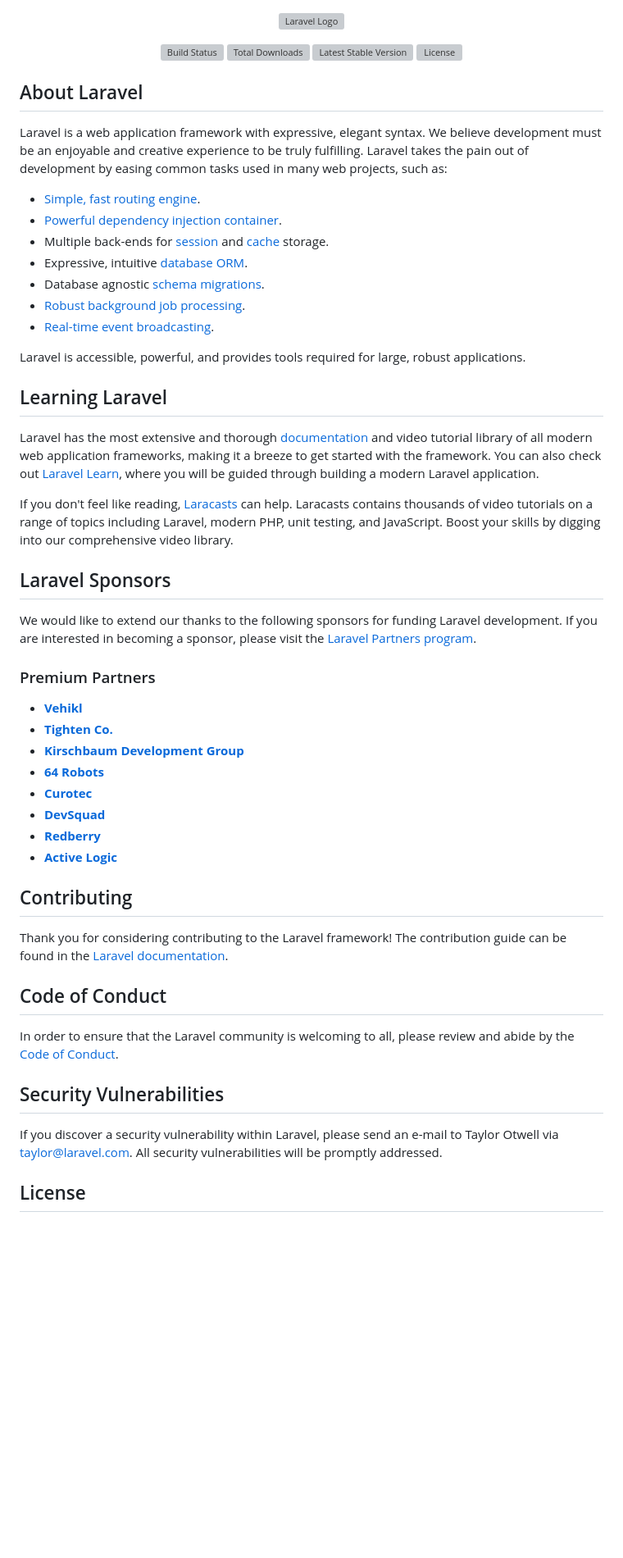
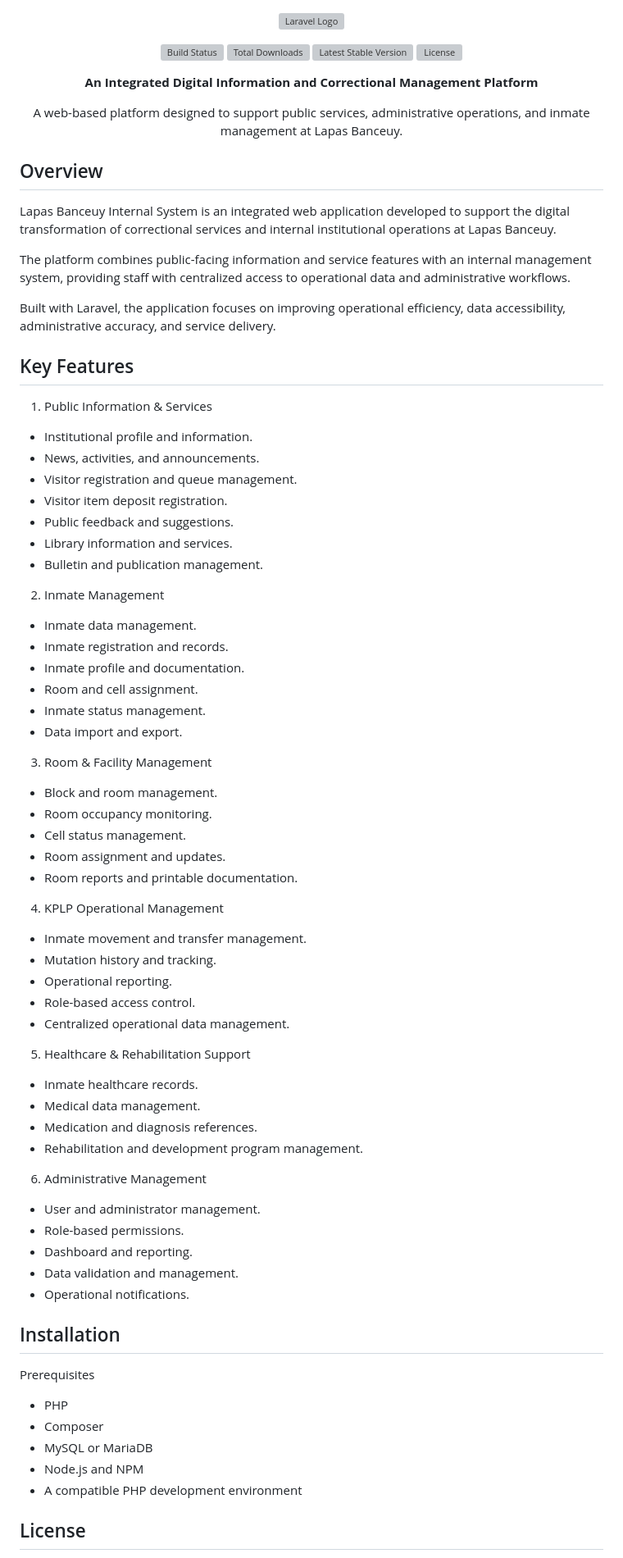
Before and after one commit to fxdra/internal-system-lapas, a Markdown page: README.md, the part around one of its changes. Shown at 82% size. Rendered like a GitHub page; blank space fills up the shorter version; grey boxes are pictures that could not be loaded.

Commit message:
Revise README for Lapas Banceuy Internal System
Updated the README to reflect the Lapas Banceuy Internal System's features and purpose.

```diff
--- a/README.md
+++ b/README.md
@@ -7,52 +7,82 @@
 <a href="https://packagist.org/packages/laravel/framework"><img src="https://img.shields.io/packagist/l/laravel/framework" alt="License"></a>
 </p>
 
-## About Laravel
+<p align="center">
+  <strong>An Integrated Digital Information and Correctional Management Platform</strong>
+</p>
 
-Laravel is a web application framework with expressive, elegant syntax. We believe development must be an enjoyable and creative experience to be truly fulfilling. Laravel takes the pain out of development by easing common tasks used in many web projects, such as:
+<p align="center">
+  A web-based platform designed to support public services, administrative operations, and inmate management at Lapas Banceuy.
+</p>
 
-- [Simple, fast routing engine](https://laravel.com/docs/routing).
-- [Powerful dependency injection container](https://laravel.com/docs/container).
-- Multiple back-ends for [session](https://laravel.com/docs/session) and [cache](https://laravel.com/docs/cache) storage.
-- Expressive, intuitive [database ORM](https://laravel.com/docs/eloquent).
-- Database agnostic [schema migrations](https://laravel.com/docs/migrations).
-- [Robust background job processing](https://laravel.com/docs/queues).
-- [Real-time event broadcasting](https://laravel.com/docs/broadcasting).
+## Overview
 
-Laravel is accessible, powerful, and provides tools required for large, robust applications.
+Lapas Banceuy Internal System is an integrated web application developed to support the digital transformation of correctional services and internal institutional operations at Lapas Banceuy.
 
-## Learning Laravel
+The platform combines public-facing information and service features with an internal management system, providing staff with centralized access to operational data and administrative workflows.
 
-Laravel has the most extensive and thorough [documentation](https://laravel.com/docs) and video tutorial library of all modern web application frameworks, making it a breeze to get started with the framework. You can also check out [Laravel Learn](https://laravel.com/learn), where you will be guided through building a modern Laravel application.
+Built with Laravel, the application focuses on improving operational efficiency, data accessibility, administrative accuracy, and service delivery.
 
-If you don't feel like reading, [Laracasts](https://laracasts.com) can help. Laracasts contains thousands of video tutorials on a range of topics including Laravel, modern PHP, unit testing, and JavaScript. Boost your skills by digging into our comprehensive video library.
+## Key Features
 
-## Laravel Sponsors
+1. Public Information & Services
 
-We would like to extend our thanks to the following sponsors for funding Laravel development. If you are interested in becoming a sponsor, please visit the [Laravel Partners program](https://partners.laravel.com).
+- Institutional profile and information.
+- News, activities, and announcements.
+- Visitor registration and queue management.
+- Visitor item deposit registration.
+- Public feedback and suggestions.
+- Library information and services.
+- Bulletin and publication management.
 
-### Premium Partners
+2. Inmate Management
 
-- **[Vehikl](https://vehikl.com)**
-- **[Tighten Co.](https://tighten.co)**
-- **[Kirschbaum Development Group](https://kirschbaumdevelopment.com)**
-- **[64 Robots](https://64robots.com)**
-- **[Curotec](https://www.curotec.com/services/technologies/laravel)**
-- **[DevSquad](https://devsquad.com/hire-laravel-developers)**
-- **[Redberry](https://redberry.international/laravel-development)**
-- **[Active Logic](https://activelogic.com)**
+- Inmate data management.
+- Inmate registration and records.
+- Inmate profile and documentation.
+- Room and cell assignment.
+- Inmate status management.
+- Data import and export.
 
-## Contributing
+3. Room & Facility Management
 
-Thank you for considering contributing to the Laravel framework! The contribution guide can be found in the [Laravel documentation](https://laravel.com/docs/contributions).
+- Block and room management.
+- Room occupancy monitoring.
+- Cell status management.
+- Room assignment and updates.
+- Room reports and printable documentation.
 
-## Code of Conduct
+4. KPLP Operational Management
 
-In order to ensure that the Laravel community is welcoming to all, please review and abide by the [Code of Conduct](https://laravel.com/docs/contributions#code-of-conduct).
+- Inmate movement and transfer management.
+- Mutation history and tracking.
+- Operational reporting.
+- Role-based access control.
+- Centralized operational data management.
 
-## Security Vulnerabilities
+5. Healthcare & Rehabilitation Support
 
-If you discover a security vulnerability within Laravel, please send an e-mail to Taylor Otwell via [taylor@laravel.com](mailto:taylor@laravel.com). All security vulnerabilities will be promptly addressed.
+- Inmate healthcare records.
+- Medical data management.
+- Medication and diagnosis references.
+- Rehabilitation and development program management.
+
+6. Administrative Management
+
+- User and administrator management.
+- Role-based permissions.
+- Dashboard and reporting.
+- Data validation and management.
+- Operational notifications.
+
+## Installation
+
+Prerequisites
+- PHP
+- Composer
+- MySQL or MariaDB
+- Node.js and NPM
+- A compatible PHP development environment
 
 ## License
 
```
Also changed, not shown: other parts of README.md (+8 -1 lines).
